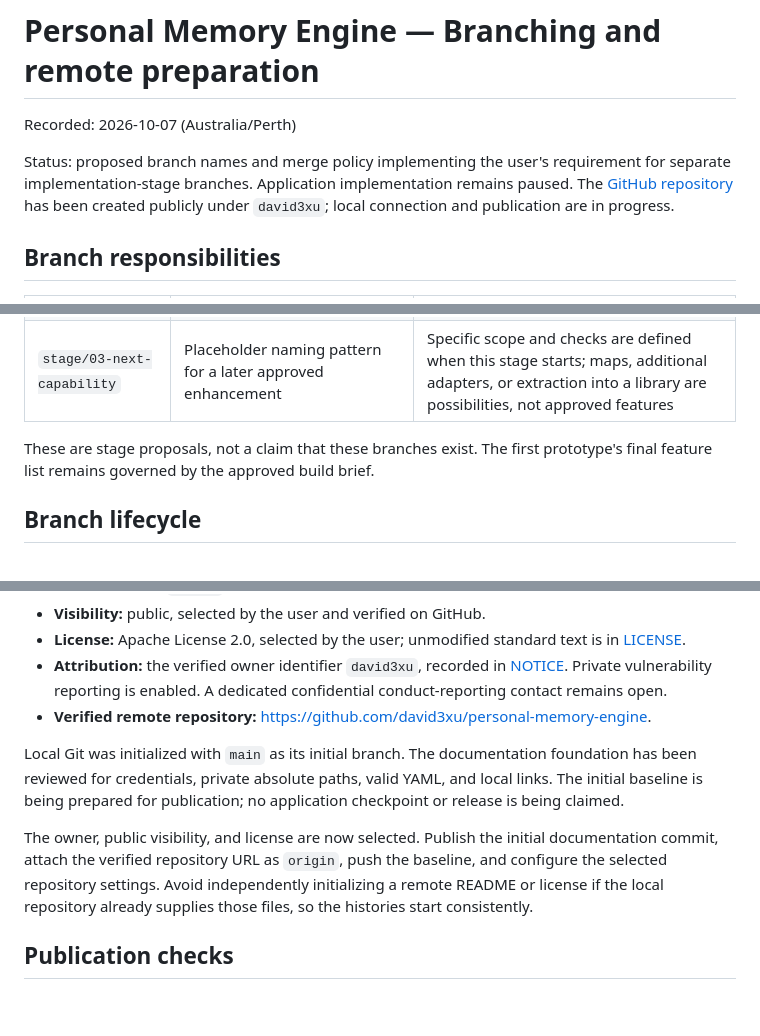
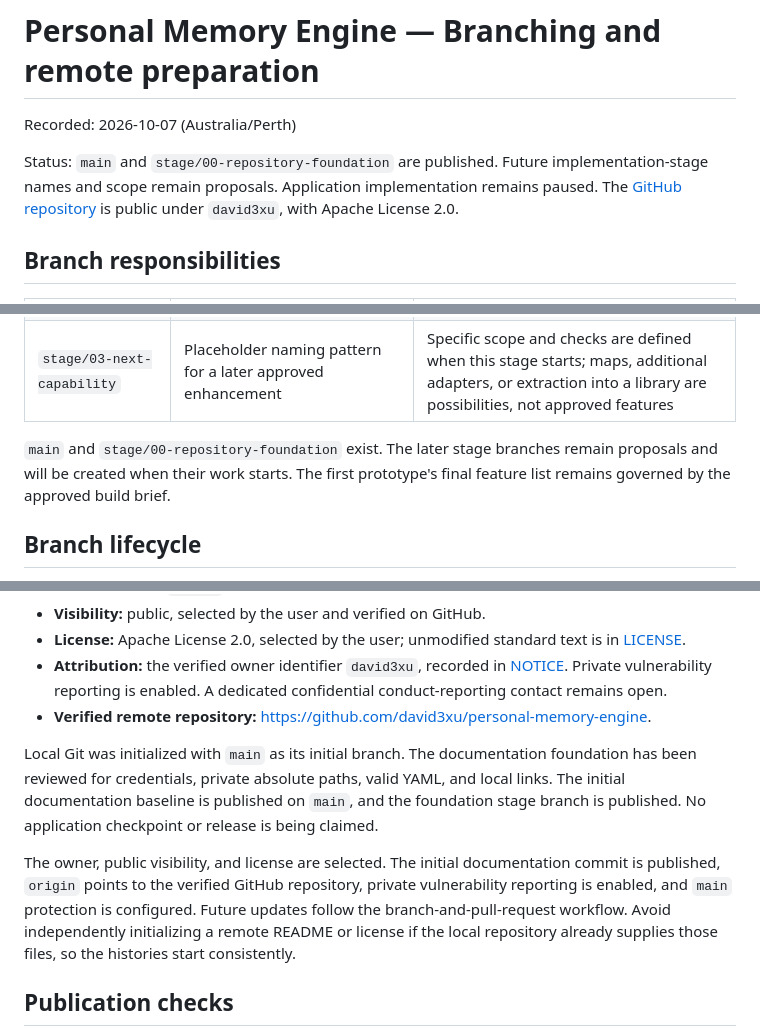
Before and after one commit to david3xu/personal-memory-engine, a Markdown page: docs/branching-and-releases.md, 3 parts joined by grey strips. Rendered like a GitHub page; blank space fills up the shorter version.

```diff
--- a/docs/branching-and-releases.md
+++ b/docs/branching-and-releases.md
@@ -2,7 +2,7 @@
 
 Recorded: 2026-10-07 (Australia/Perth)
 
-Status: proposed branch names and merge policy implementing the user's requirement for separate implementation-stage branches. Application implementation remains paused. The [GitHub repository](https://github.com/david3xu/personal-memory-engine) has been created publicly under `david3xu`; local connection and publication are in progress.
+Status: `main` and `stage/00-repository-foundation` are published. Future implementation-stage names and scope remain proposals. Application implementation remains paused. The [GitHub repository](https://github.com/david3xu/personal-memory-engine) is public under `david3xu`, with Apache License 2.0.
 
 ## Branch responsibilities
 
@@ -14,7 +14,7 @@ Status: proposed branch names and merge policy implementing the user's requireme
 | `stage/02-tested-improvement` | Improve the first prototype after actual use | The user observes a concrete problem, requests a change, and verifies it; updated published prototype works |
 | `stage/03-next-capability` | Placeholder naming pattern for a later approved enhancement | Specific scope and checks are defined when this stage starts; maps, additional adapters, or extraction into a library are possibilities, not approved features |
 
-These are stage proposals, not a claim that these branches exist. The first prototype's final feature list remains governed by the approved build brief.
+`main` and `stage/00-repository-foundation` exist. The later stage branches remain proposals and will be created when their work starts. The first prototype's final feature list remains governed by the approved build brief.
 
 ## Branch lifecycle
 
@@ -54,9 +54,9 @@ Do not require a second person's approval while the project has only one maintai
 - **Attribution:** the verified owner identifier `david3xu`, recorded in [NOTICE](../NOTICE). Private vulnerability reporting is enabled. A dedicated confidential conduct-reporting contact remains open.
 - **Verified remote repository:** [https://github.com/david3xu/personal-memory-engine](https://github.com/david3xu/personal-memory-engine).
 
-Local Git was initialized with `main` as its initial branch. The documentation foundation has been reviewed for credentials, private absolute paths, valid YAML, and local links. The initial baseline is being prepared for publication; no application checkpoint or release is being claimed.
+Local Git was initialized with `main` as its initial branch. The documentation foundation has been reviewed for credentials, private absolute paths, valid YAML, and local links. The initial documentation baseline is published on `main`, and the foundation stage branch is published. No application checkpoint or release is being claimed.
 
-The owner, public visibility, and license are now selected. Publish the initial documentation commit, attach the verified repository URL as `origin`, push the baseline, and configure the selected repository settings. Avoid independently initializing a remote README or license if the local repository already supplies those files, so the histories start consistently.
+The owner, public visibility, and license are selected. The initial documentation commit is published, `origin` points to the verified GitHub repository, private vulnerability reporting is enabled, and `main` protection is configured. Future updates follow the branch-and-pull-request workflow. Avoid independently initializing a remote README or license if the local repository already supplies those files, so the histories start consistently.
 
 ## Publication checks
 
```
Also changed, not shown: other parts of docs/branching-and-releases.md (+1 -1 lines), docs/design-decisions.md (+10 -0 lines), docs/repository-foundation.md (+1 -1 lines).
